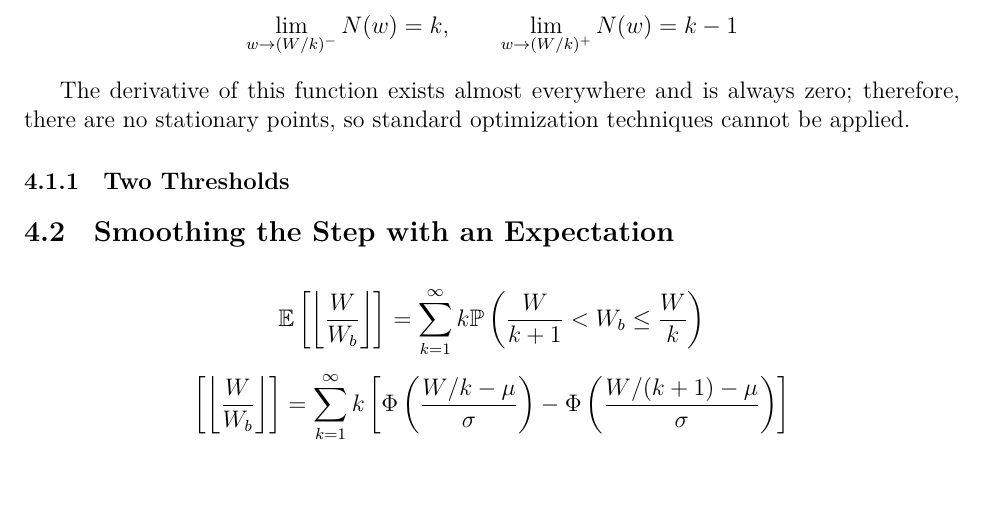
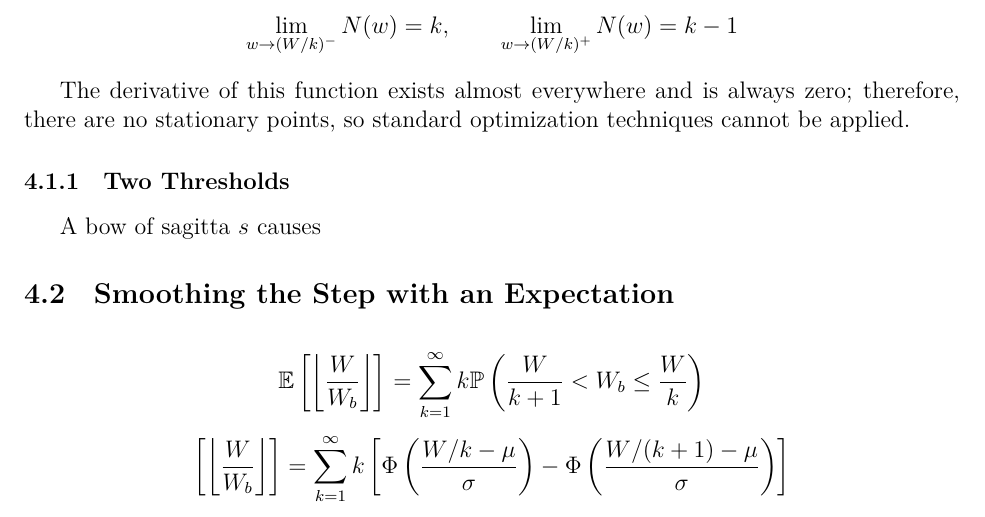
Before and after one commit to Aqawma/math-ia-isak, a LaTeX document (ia_main.tex, which reads discrete_capactiy.tex): part of page 8 of 12, cut so that both start at the same text, the shorter picture padded with empty space. Compiled offline with XeLaTeX.

Commit message:
Auto-commit: changes detected at 2026-11-23 21:13:27

```diff
--- a/discrete_capactiy.tex
+++ b/discrete_capactiy.tex
@@ -16,7 +16,7 @@ There will be a jump at $w=\frac{W}{k}$ for every positive integer $k$, and betw
 The derivative of this function exists almost everywhere and is always zero; therefore, there are no stationary points, so standard optimization techniques cannot be applied.
 
 \subsubsection{Two Thresholds}
-
+A bow of sagitta $s$ causes
 
 \subsection{Smoothing the Step with an Expectation}
 
```
